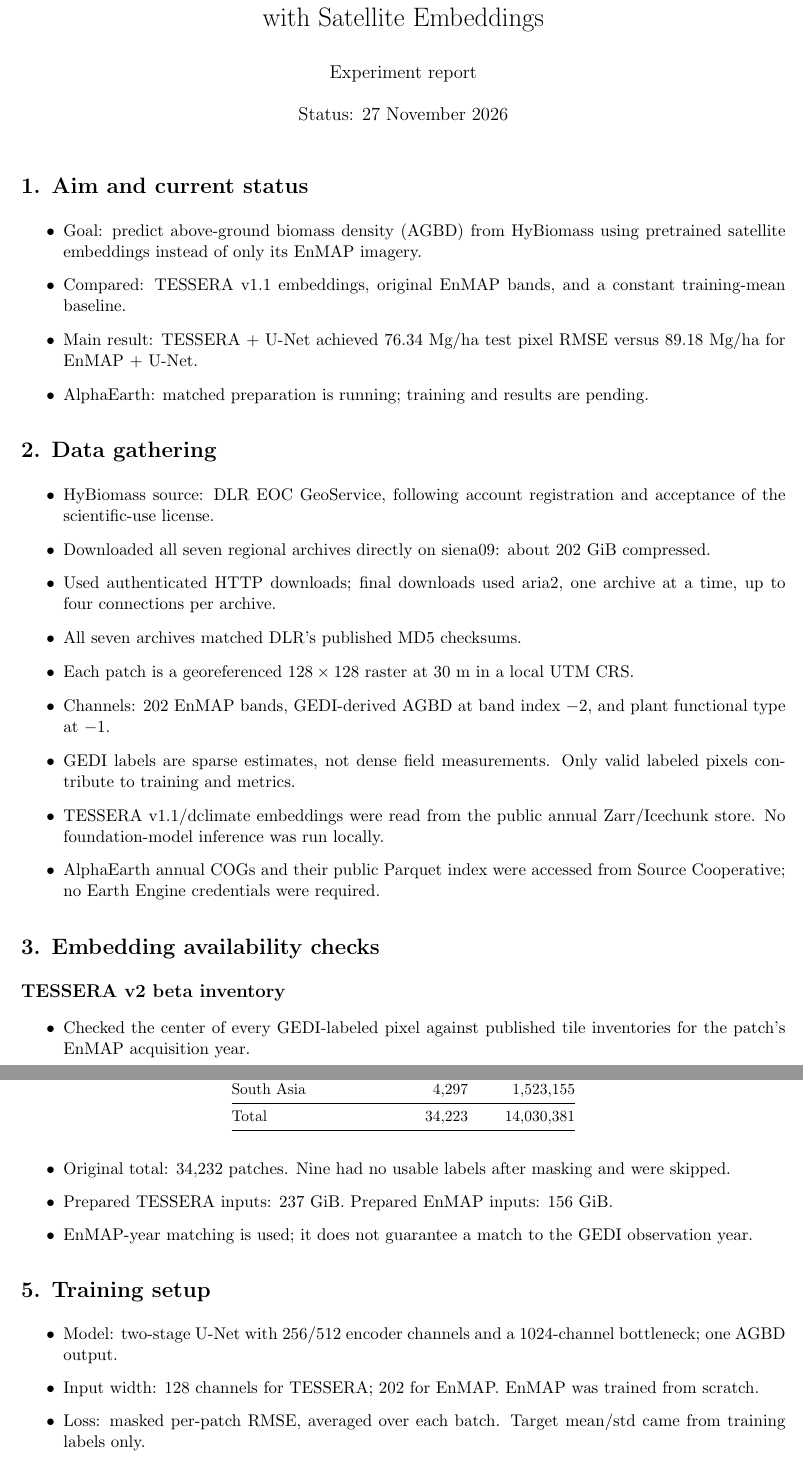
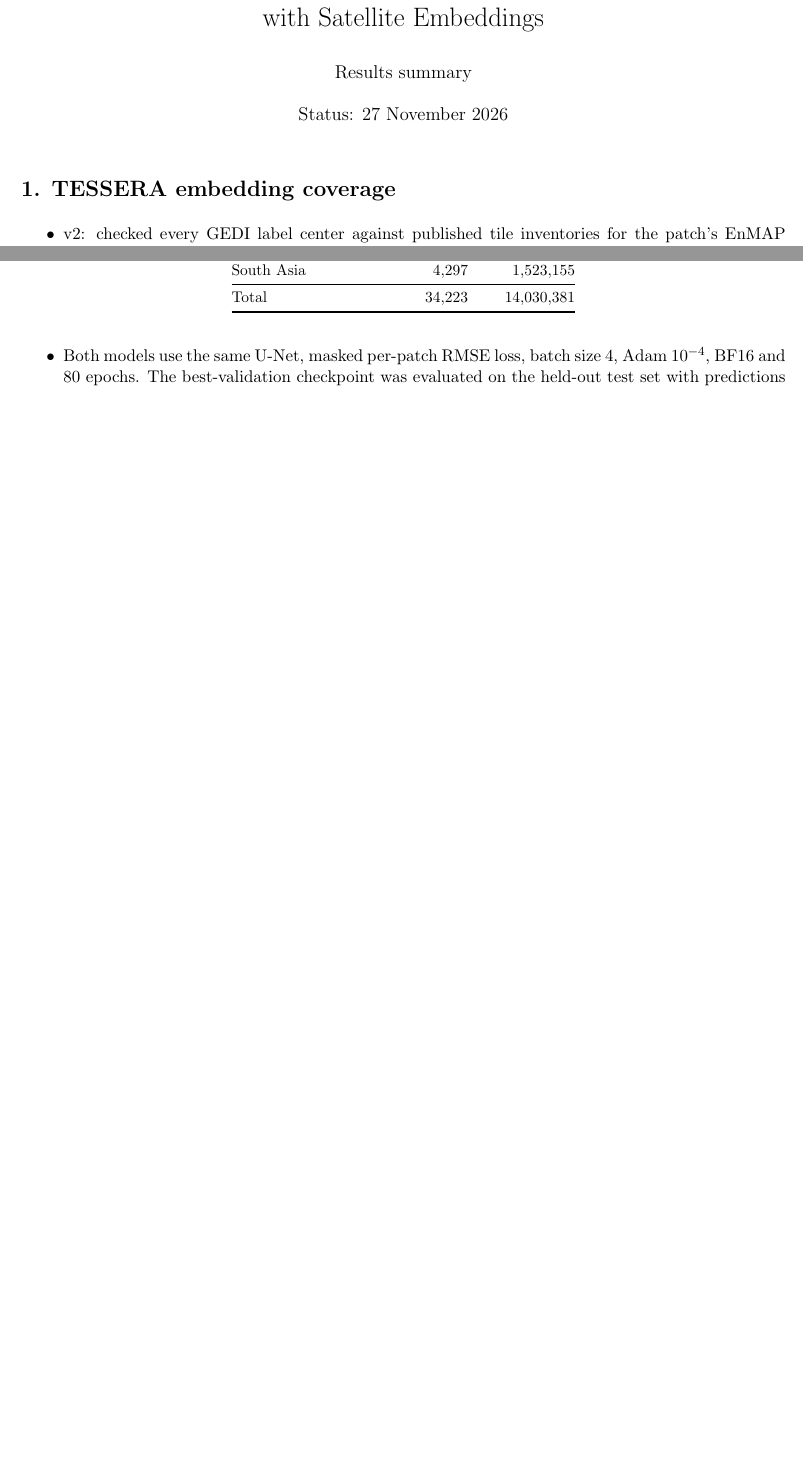
Before and after one commit to j-irion/tessera-test, a LaTeX document (REPORT.tex): two parts of pages 1 and 3 of 6 before the commit and two parts of pages 1 and 2 of 4 after it, joined at a grey line, cut so that both start at the same text, the shorter picture padded with empty space. Compiled offline with pdfLaTeX.

Commit message:
Make experiment report results-focused

```diff
--- a/REPORT.tex
+++ b/REPORT.tex
@@ -6,43 +4,18 @@
 \usepackage{hyperref}
 \setlength{\parindent}{0pt}
 \setlength{\parskip}{3pt}
-\newcommand{\RMSE}{\mathrm{RMSE}}
 
 \title{Biomass Estimation on HyBiomass\\with Satellite Embeddings}
-\author{Experiment report}
+\author{Results summary}
 \date{Status: 27 November 2026}
 
 \begin{document}
 \maketitle
 
-\section*{1. Aim and current status}
+\section*{1. TESSERA embedding coverage}
 \begin{itemize}
-  \item Goal: predict above-ground biomass density (AGBD) from HyBiomass using pretrained satellite embeddings instead of only its EnMAP imagery.
-  \item Compared: TESSERA v1.1 embeddings, original EnMAP bands, and a constant training-mean baseline.
-  \item Main result: TESSERA + U-Net achieved 76.34 Mg/ha test pixel RMSE versus 89.18 Mg/ha for EnMAP + U-Net.
-  \item AlphaEarth: matched preparation is running; training and results are pending.
-\end{itemize}
-
-\section*{2. Data gathering}
-\begin{itemize}
-  \item HyBiomass source: DLR EOC GeoService, following account registration and acceptance of the scientific-use license.
-  \item Downloaded all seven regional archives directly on siena09: about 202 GiB compressed.
-  \item Used authenticated HTTP downloads; final downloads used aria2, one archive at a time, up to four connections per archive.
-  \item All seven archives matched DLR's published MD5 checksums.
-  \item Each patch is a georeferenced $128\times128$ raster at 30 m in a local UTM CRS.
-  \item Channels: 202 EnMAP bands, GEDI-derived AGBD at band index $-2$, and plant functional type at $-1$.
-  \item GEDI labels are sparse estimates, not dense field measurements. Only valid labeled pixels contribute to training and metrics.
-  \item TESSERA v1.1/dclimate embeddings were read from the public annual Zarr/Icechunk store. No foundation-model inference was run locally.
-  \item AlphaEarth annual COGs and their public Parquet index were accessed from Source Cooperative; no Earth Engine credentials were required.
-\end{itemize}
-
-\section*{3. Embedding availability checks}
-\subsection*{TESSERA v2 beta inventory}
-\begin{itemize}
-  \item Checked the center of every GEDI-labeled pixel against published tile inventories for the patch's EnMAP acquisition year.
-  \item Beta1: 621,066 of 14,096,147 labels (4.41\%) fell in listed tiles.
-  \item Beta2: 125,268 labels (0.89\%) fell in listed tiles; all were in Europe.
-  \item These are tile-inventory matches, not checks of exact valid embedding pixels.
+  \item v2: checked every GEDI label center against published tile inventories for the patch's EnMAP year. These are inventory matches, not exact-pixel validity checks.
+  \item Beta2: 125,268 of 14,096,147 labels (0.89\%) matched listed tiles; all were in Europe.
 \end{itemize}
 
 \begin{table}[h]
@@ -124,19 +92,8 @@ Total & 34,223 & 14,030,381 \\
 \end{table}
 
 \begin{itemize}
-  \item Original total: 34,232 patches. Nine had no usable labels after masking and were skipped.
-  \item Prepared TESSERA inputs: 237 GiB. Prepared EnMAP inputs: 156 GiB.
-  \item EnMAP-year matching is used; it does not guarantee a match to the GEDI observation year.
-\end{itemize}
-
-\section*{5. Training setup}
-\begin{itemize}
-  \item Model: two-stage U-Net with 256/512 encoder channels and a 1024-channel bottleneck; one AGBD output.
-  \item Input width: 128 channels for TESSERA; 202 for EnMAP. EnMAP was trained from scratch.
-  \item Loss: masked per-patch RMSE, averaged over each batch. Target mean/std came from training labels only.
-  \item Training: seed 42, batch size 4, Adam learning rate $10^{-4}$, BF16 autocast, 80 epochs, one GPU reported as NVIDIA L40.
-  \item Split: source-tile-grouped 70/20/10 scheme. Exact counts are below.
-  \item Checkpoint selection: lowest validation mean patch RMSE. Test predictions were clipped to zero.
+  \item Both models use the same U-Net, masked per-patch RMSE loss, batch size 4, Adam $10^{-4}$, BF16 and 80 epochs. The best-validation checkpoint was evaluated on the held-out test set with predictions clipped to zero.
+  \item Pixel-weighted RMSE pools all valid test pixels. Mean patch RMSE first computes RMSE within each patch, then weights all patches equally.
 \end{itemize}
 
 \begin{table}[h]
```
Also changed, not shown: REPORT.pdf, REPORT.tex (69 more changed lines).
